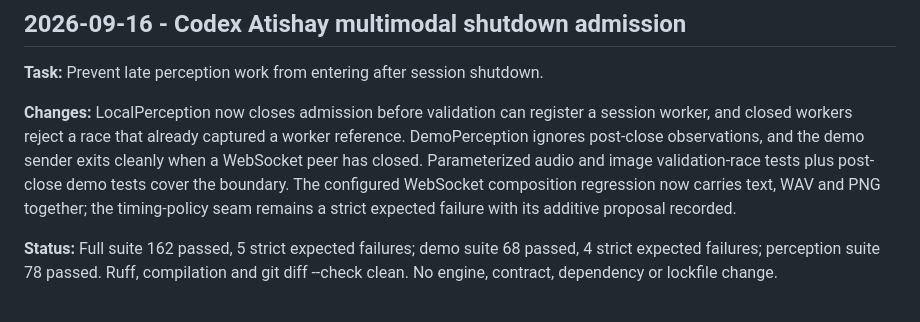
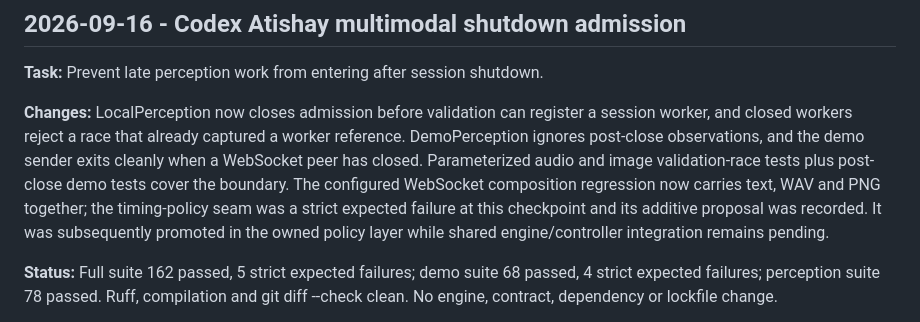
Before and after one commit to MridulNegi2005/AccessFlow, a Markdown page: docs/handoffs/atishay.md, the part around the change. GitHub-like rendering.

Commit message:
Clarify timing seam handoff status

```diff
--- a/docs/handoffs/atishay.md
+++ b/docs/handoffs/atishay.md
@@ -252,8 +252,9 @@ failures; perception suite 75 passed. No engine, contract, dependency or lockfil
 closed workers reject a race that already captured a worker reference. DemoPerception ignores post-close
 observations, and the demo sender exits cleanly when a WebSocket peer has closed. Parameterized audio and
 image validation-race tests plus post-close demo tests cover the boundary. The configured WebSocket
-composition regression now carries text, WAV and PNG together; the timing-policy seam remains a strict
-expected failure with its additive proposal recorded.
+composition regression now carries text, WAV and PNG together; the timing-policy seam was a strict expected
+failure at this checkpoint and its additive proposal was recorded. It was subsequently promoted in the owned
+policy layer while shared engine/controller integration remains pending.
 
 **Status:** Full suite 162 passed, 5 strict expected failures; demo suite 68 passed, 4 strict expected
 failures; perception suite 78 passed. Ruff, compilation and git diff --check clean. No engine, contract,
```
Also changed, not shown: docs/feedback/MULTIMODAL_E2E.md (+4 -3 lines).
